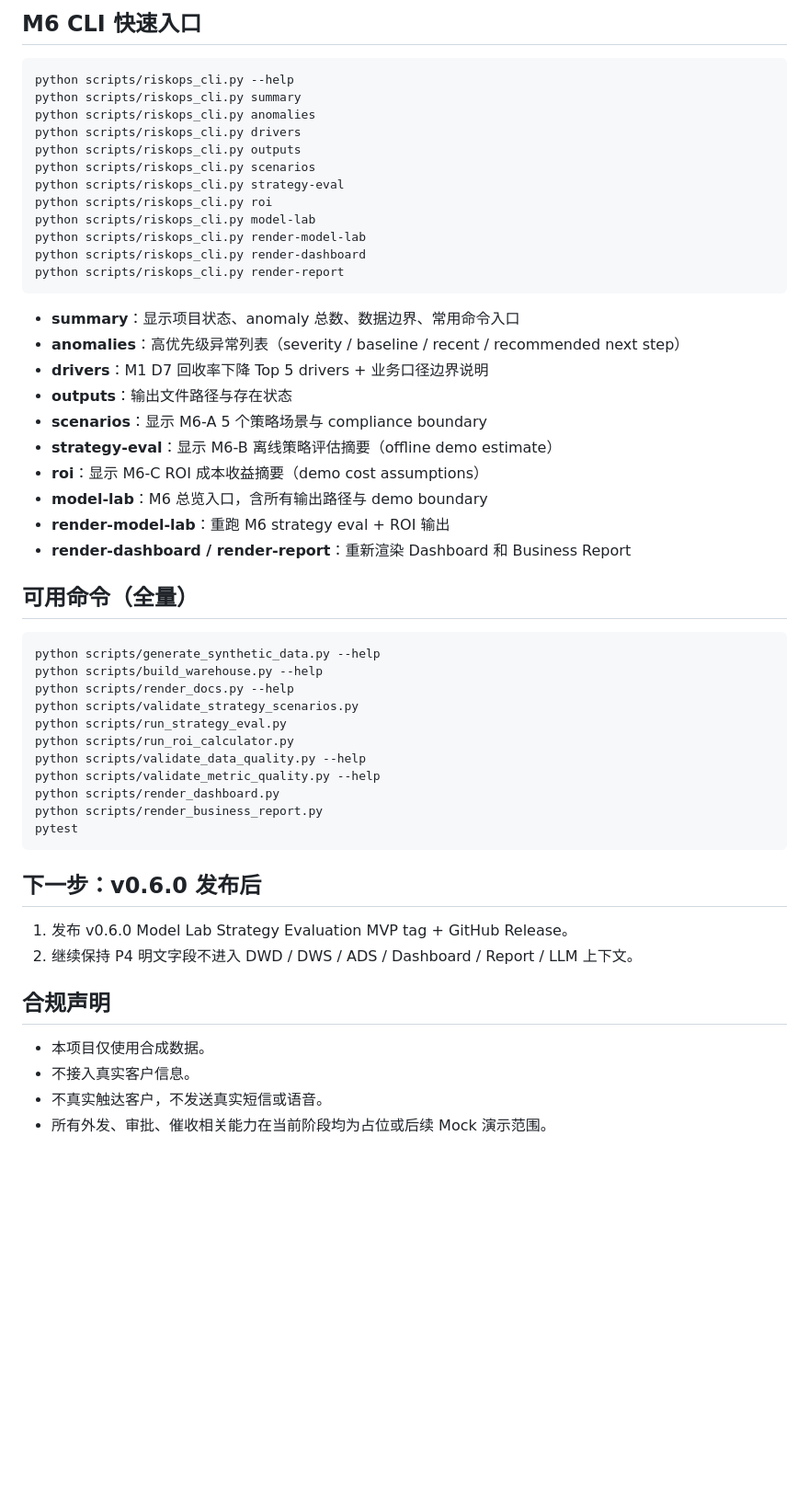
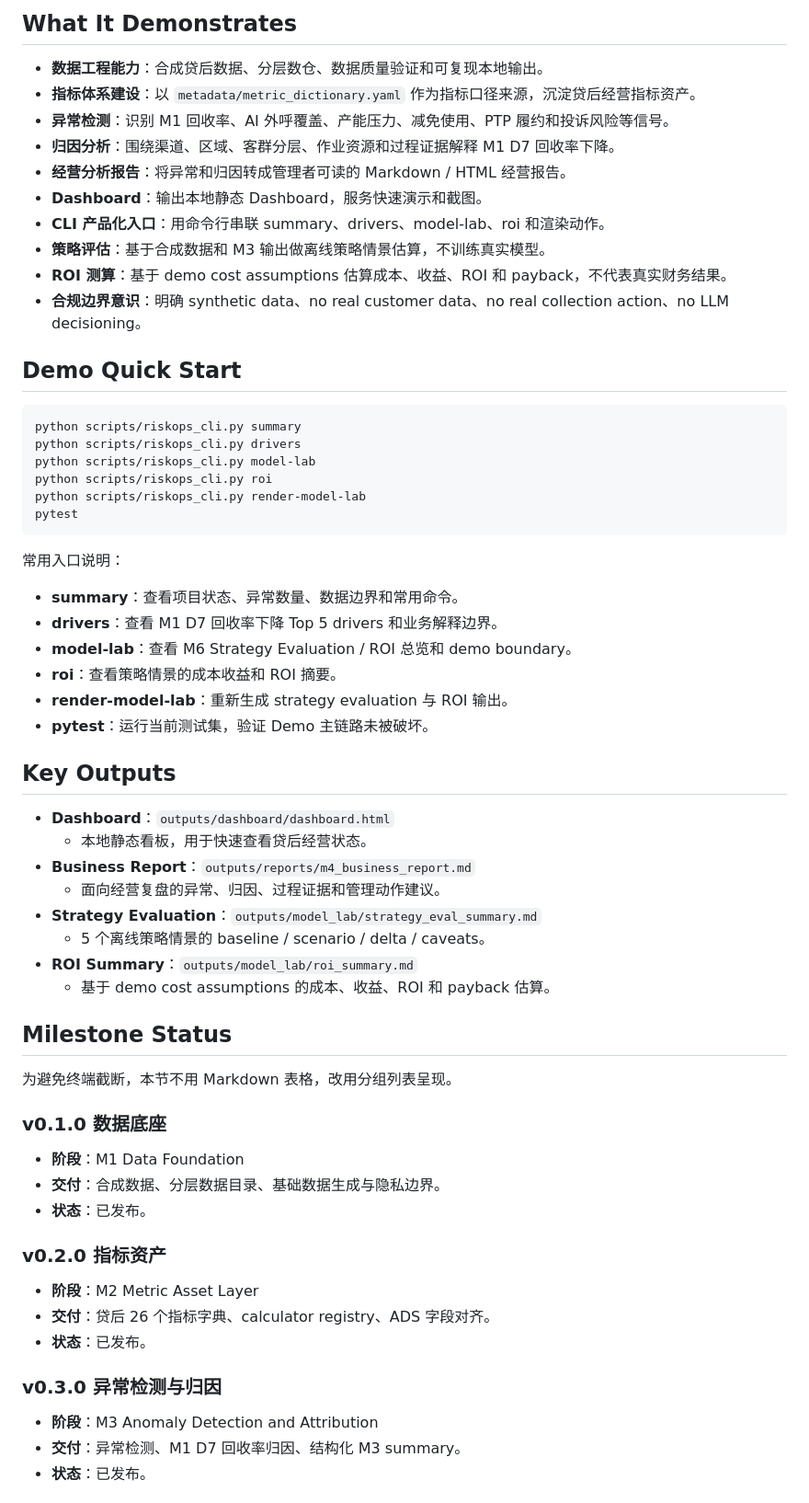
Before and after one commit to LeXiaoyao/riskops-copilot, a Markdown page: README.md, the part around one of its changes. Shown at 92% size. Rendered like a GitHub page; blank space fills up the shorter version.

Commit message:
docs: polish README for portfolio demo

````diff
--- a/README.md
+++ b/README.md
@@ -50,57 +30,68 @@ RiskOps_Copilot/
 ```
 
-## M6 CLI 快速入口
+## What It Demonstrates
+
+- **数据工程能力**：合成贷后数据、分层数仓、数据质量验证和可复现本地输出。
+- **指标体系建设**：以 `metadata/metric_dictionary.yaml` 作为指标口径来源，沉淀贷后经营指标资产。
+- **异常检测**：识别 M1 回收率、AI 外呼覆盖、产能压力、减免使用、PTP 履约和投诉风险等信号。
+- **归因分析**：围绕渠道、区域、客群分层、作业资源和过程证据解释 M1 D7 回收率下降。
+- **经营分析报告**：将异常和归因转成管理者可读的 Markdown / HTML 经营报告。
+- **Dashboard**：输出本地静态 Dashboard，服务快速演示和截图。
+- **CLI 产品化入口**：用命令行串联 summary、drivers、model-lab、roi 和渲染动作。
+- **策略评估**：基于合成数据和 M3 输出做离线策略情景估算，不训练真实模型。
+- **ROI 测算**：基于 demo cost assumptions 估算成本、收益、ROI 和 payback，不代表真实财务结果。
+- **合规边界意识**：明确 synthetic data、no real customer data、no real collection action、no LLM decisioning。
+
+## Demo Quick Start
 
 ```bash
-python scripts/riskops_cli.py --help
 python scripts/riskops_cli.py summary
-python scripts/riskops_cli.py anomalies
 python scripts/riskops_cli.py drivers
-python scripts/riskops_cli.py outputs
-python scripts/riskops_cli.py scenarios
-python scripts/riskops_cli.py strategy-eval
+python scripts/riskops_cli.py model-lab
 python scripts/riskops_cli.py roi
-python scripts/riskops_cli.py model-lab
 python scripts/riskops_cli.py render-model-lab
-python scripts/riskops_cli.py render-dashboard
-python scripts/riskops_cli.py render-report
-```
-
-- **summary**：显示项目状态、anomaly 总数、数据边界、常用命令入口
-- **anomalies**：高优先级异常列表（severity / baseline / recent / recommended next step）
-- **drivers**：M1 D7 回收率下降 Top 5 drivers + 业务口径边界说明
-- **outputs**：输出文件路径与存在状态
-- **scenarios**：显示 M6-A 5 个策略场景与 compliance boundary
-- **strategy-eval**：显示 M6-B 离线策略评估摘要（offline demo estimate）
-- **roi**：显示 M6-C ROI 成本收益摘要（demo cost assumptions）
-- **model-lab**：M6 总览入口，含所有输出路径与 demo boundary
-- **render-model-lab**：重跑 M6 strategy eval + ROI 输出
-- **render-dashboard / render-report**：重新渲染 Dashboard 和 Business Report
-
-## 可用命令（全量）
-
-```bash
-python scripts/generate_synthetic_data.py --help
-python scripts/build_warehouse.py --help
-python scripts/render_docs.py --help
-python scripts/validate_strategy_scenarios.py
-python scripts/run_strategy_eval.py
-python scripts/run_roi_calculator.py
-python scripts/validate_data_quality.py --help
-python scripts/validate_metric_quality.py --help
-python scripts/render_dashboard.py
-python scripts/render_business_report.py
 pytest
 ```
 
-## 下一步：v0.6.0 发布后
+常用入口说明：
 
-1. 发布 v0.6.0 Model Lab Strategy Evaluation MVP tag + GitHub Release。
-2. 继续保持 P4 明文字段不进入 DWD / DWS / ADS / Dashboard / Report / LLM 上下文。
+- **summary**：查看项目状态、异常数量、数据边界和常用命令。
+- **drivers**：查看 M1 D7 回收率下降 Top 5 drivers 和业务解释边界。
+- **model-lab**：查看 M6 Strategy Evaluation / ROI 总览和 demo boundary。
+- **roi**：查看策略情景的成本收益和 ROI 摘要。
+- **render-model-lab**：重新生成 strategy evaluation 与 ROI 输出。
+- **pytest**：运行当前测试集，验证 Demo 主链路未被破坏。
 
-## 合规声明
+## Key Outputs
 
-- 本项目仅使用合成数据。
-- 不接入真实客户信息。
-- 不真实触达客户，不发送真实短信或语音。
-- 所有外发、审批、催收相关能力在当前阶段均为占位或后续 Mock 演示范围。
+- **Dashboard**：`outputs/dashboard/dashboard.html`
+  - 本地静态看板，用于快速查看贷后经营状态。
+- **Business Report**：`outputs/reports/m4_business_report.md`
+  - 面向经营复盘的异常、归因、过程证据和管理动作建议。
+- **Strategy Evaluation**：`outputs/model_lab/strategy_eval_summary.md`
+  - 5 个离线策略情景的 baseline / scenario / delta / caveats。
+- **ROI Summary**：`outputs/model_lab/roi_summary.md`
+  - 基于 demo cost assumptions 的成本、收益、ROI 和 payback 估算。
+
+## Milestone Status
+
+为避免终端截断，本节不用 Markdown 表格，改用分组列表呈现。
+
+### v0.1.0 数据底座
+
+- **阶段**：M1 Data Foundation
+- **交付**：合成数据、分层数据目录、基础数据生成与隐私边界。
+- **状态**：已发布。
+
+### v0.2.0 指标资产
+
+- **阶段**：M2 Metric Asset Layer
+- **交付**：贷后 26 个指标字典、calculator registry、ADS 字段对齐。
+- **状态**：已发布。
+
+### v0.3.0 异常检测与归因
+
+- **阶段**：M3 Anomaly Detection and Attribution
+- **交付**：异常检测、M1 D7 回收率归因、结构化 M3 summary。
+- **状态**：已发布。
+
````
Also changed, not shown: other parts of README.md (+61 -41 lines).
